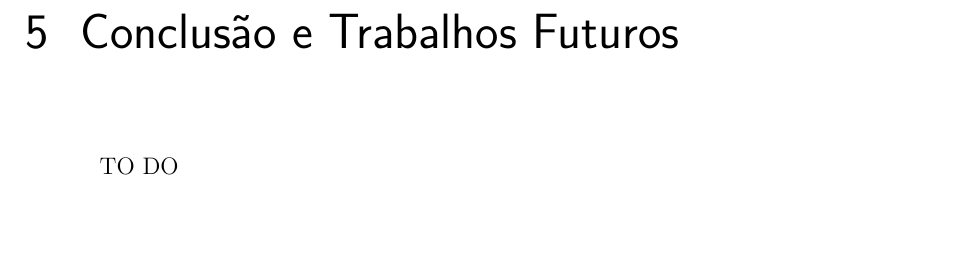
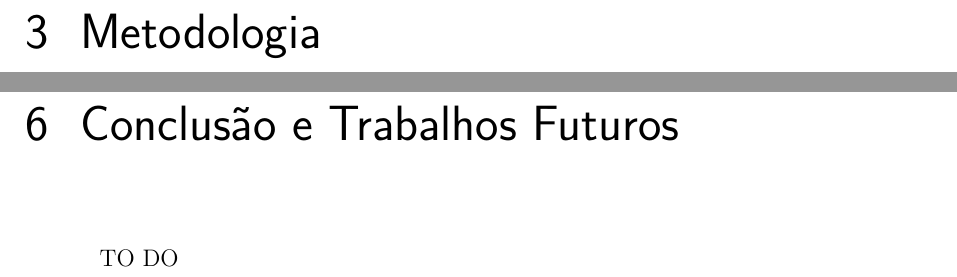
Before and after one commit to VV-2016-1/relatorio, a LaTeX thesis (tcc.tex, which reads editaveis/textual/metodologia.tex): part of page 12 of 13 before the commit and two parts of pages 10 and 13 of 14 after it, the two joined at a grey line, cut at the place of the change, the shorter picture padded with empty space. Compiled offline with pdfLaTeX.

Commit message:
Adicionando arquivo de metodologia ao projeto

```diff
--- /dev/null
+++ b/editaveis/textual/metodologia.tex
@@ -0,0 +1 @@
+\chapter[Metodologia]{Metodologia}
--- a/tcc.tex
+++ b/tcc.tex
@@ -19,6 +19,7 @@
 
 \input{editaveis/textual/introducao}
 \input{editaveis/textual/referencial}
+\input{editaveis/textual/metodologia}
 \input{editaveis/textual/desenvolvimento}
 \input{editaveis/textual/resultados}
 \input{editaveis/textual/conclusao}
```
Also changed, not shown: tcc.pdf.
